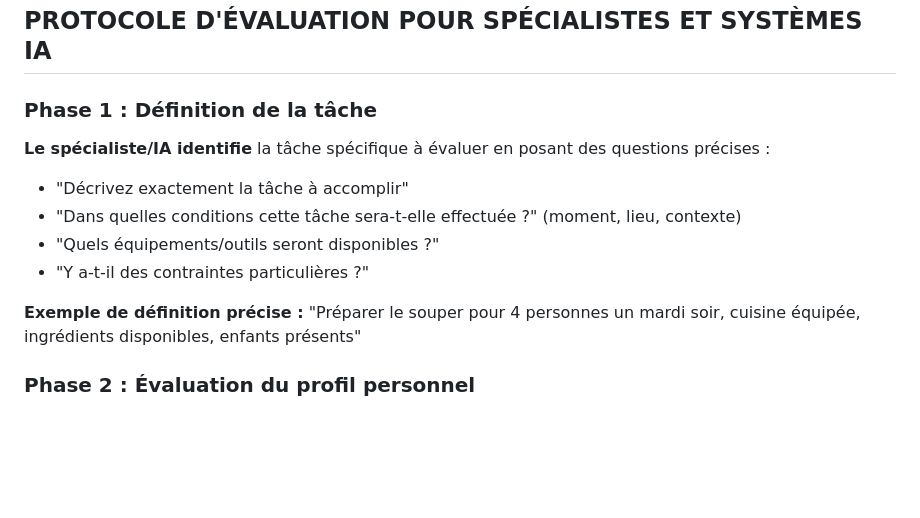
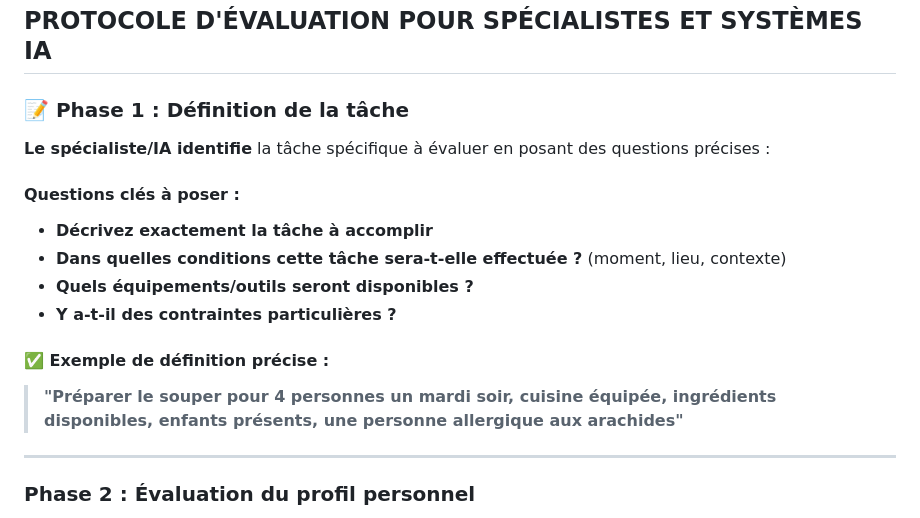
Before and after one commit to iledefrance55/task-equity-tool, a Markdown page: CADRE ÉVALUATION DES TÂCHES.md, the part around the change. Drawn GitHub-style; blank space fills up the shorter version.

```diff
--- a/CADRE ÉVALUATION DES TÂCHES.md
+++ b/CADRE ÉVALUATION DES TÂCHES.md
@@ -166,14 +166,20 @@ Toutes les autres dimensions - charge mentale, compétences, stress physiologiqu
 
 ## PROTOCOLE D'ÉVALUATION POUR SPÉCIALISTES ET SYSTÈMES IA
 
-### Phase 1 : Définition de la tâche
+### 📝 Phase 1 : Définition de la tâche
+
 **Le spécialiste/IA identifie** la tâche spécifique à évaluer en posant des questions précises :
-- "Décrivez exactement la tâche à accomplir"
-- "Dans quelles conditions cette tâche sera-t-elle effectuée ?" (moment, lieu, contexte)
-- "Quels équipements/outils seront disponibles ?"
-- "Y a-t-il des contraintes particulières ?"
 
-**Exemple de définition précise :** "Préparer le souper pour 4 personnes un mardi soir, cuisine équipée, ingrédients disponibles, enfants présents"
+#### Questions clés à poser :
+- **Décrivez exactement la tâche à accomplir**
+- **Dans quelles conditions cette tâche sera-t-elle effectuée ?** (moment, lieu, contexte)
+- **Quels équipements/outils seront disponibles ?**
+- **Y a-t-il des contraintes particulières ?**
+
+#### ✅ Exemple de définition précise :
+> **"Préparer le souper pour 4 personnes un mardi soir, cuisine équipée, ingrédients disponibles, enfants présents, une personne allergique aux arachides"**
+
+---
 
 ### Phase 2 : Évaluation du profil personnel
 **Le spécialiste/IA collecte** les informations sur les caractéristiques individuelles via questionnaire structuré :
```
